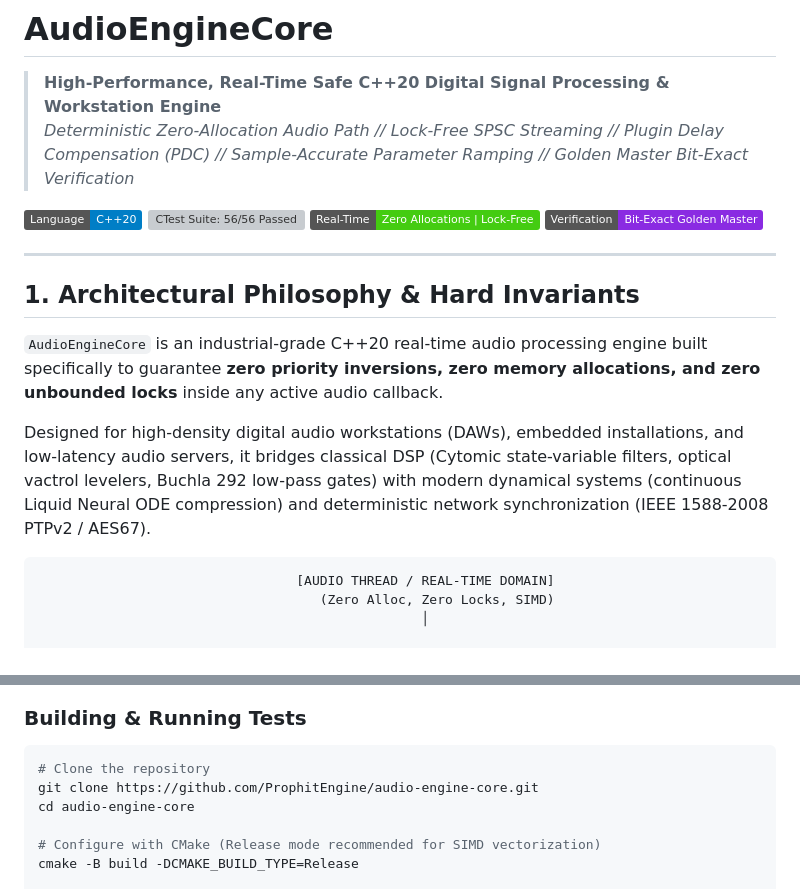
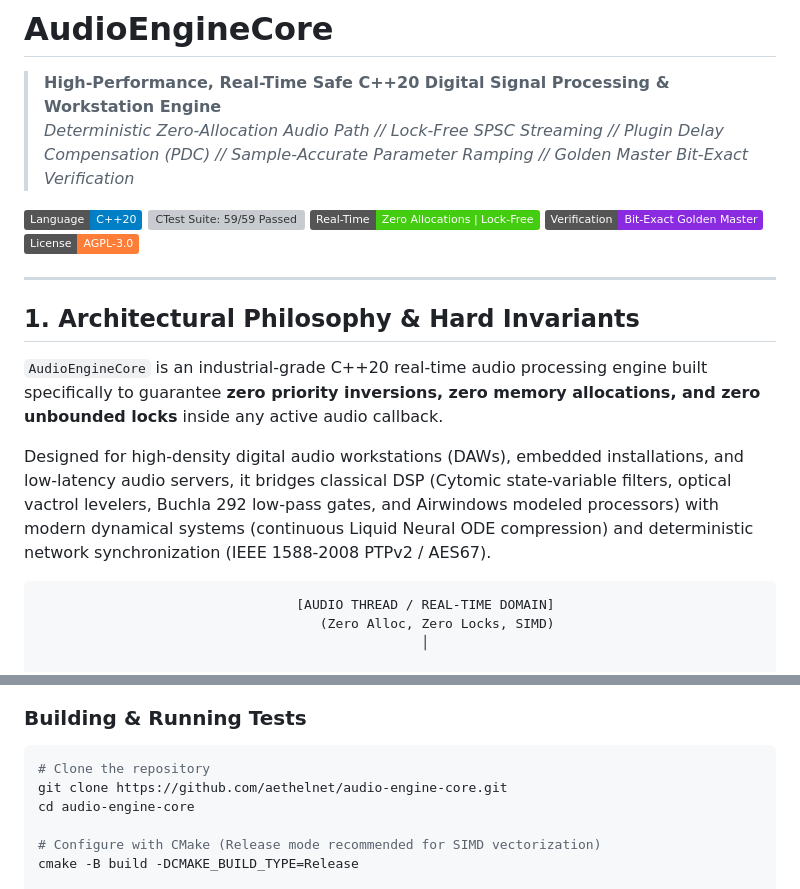
Before and after one commit to aethelnet/audio-engine-core, a Markdown page: README.md, 2 parts joined by grey strips. Rendered like a GitHub page; badges without logos; grey boxes are pictures that could not be loaded.

````diff
--- a/README.md
+++ b/README.md
@@ -4,9 +4,10 @@
 > *Deterministic Zero-Allocation Audio Path // Lock-Free SPSC Streaming // Plugin Delay Compensation (PDC) // Sample-Accurate Parameter Ramping // Golden Master Bit-Exact Verification*
 
 [![Standard: C++20](https://img.shields.io/badge/Language-C%2B%2B20-blue.svg)](#)
-[![CTest Suite: 56/56 Passed](https://img.shields.io/badge/CTest-56%2F56%20Passed%20(100%25)-brightgreen.svg)](#)
+[![CTest Suite: 59/59 Passed](https://img.shields.io/badge/CTest-59%2F59%20Passed%20(100%25)-brightgreen.svg)](#)
 [![Real-Time Safety: Zero Allocations](https://img.shields.io/badge/Real--Time-Zero%20Allocations%20%7C%20Lock--Free-success.svg)](#)
 [![Golden Master: Bit-Exact](https://img.shields.io/badge/Verification-Bit--Exact%20Golden%20Master-blueviolet.svg)](#)
+[![License: AGPL-3.0](https://img.shields.io/badge/License-AGPL--3.0-orange.svg)](LICENSE)
 
 ---
 
@@ -14,7 +15,7 @@
 
 `AudioEngineCore` is an industrial-grade C++20 real-time audio processing engine built specifically to guarantee **zero priority inversions, zero memory allocations, and zero unbounded locks** inside any active audio callback.
 
-Designed for high-density digital audio workstations (DAWs), embedded installations, and low-latency audio servers, it bridges classical DSP (Cytomic state-variable filters, optical vactrol levelers, Buchla 292 low-pass gates) with modern dynamical systems (continuous Liquid Neural ODE compression) and deterministic network synchronization (IEEE 1588-2008 PTPv2 / AES67).
+Designed for high-density digital audio workstations (DAWs), embedded installations, and low-latency audio servers, it bridges classical DSP (Cytomic state-variable filters, optical vactrol levelers, Buchla 292 low-pass gates, and Airwindows modeled processors) with modern dynamical systems (continuous Liquid Neural ODE compression) and deterministic network synchronization (IEEE 1588-2008 PTPv2 / AES67).
 
 ```
                                  [AUDIO THREAD / REAL-TIME DOMAIN]
@@ -117,7 +121,7 @@ $ ./build/audio_tests
 ### Building & Running Tests
 ```bash
 # Clone the repository
-git clone https://github.com/ProphitEngine/audio-engine-core.git
+git clone https://github.com/aethelnet/audio-engine-core.git
 cd audio-engine-core
 
 # Configure with CMake (Release mode recommended for SIMD vectorization)
````
Also changed, not shown: other parts of README.md (+27 -6 lines).
